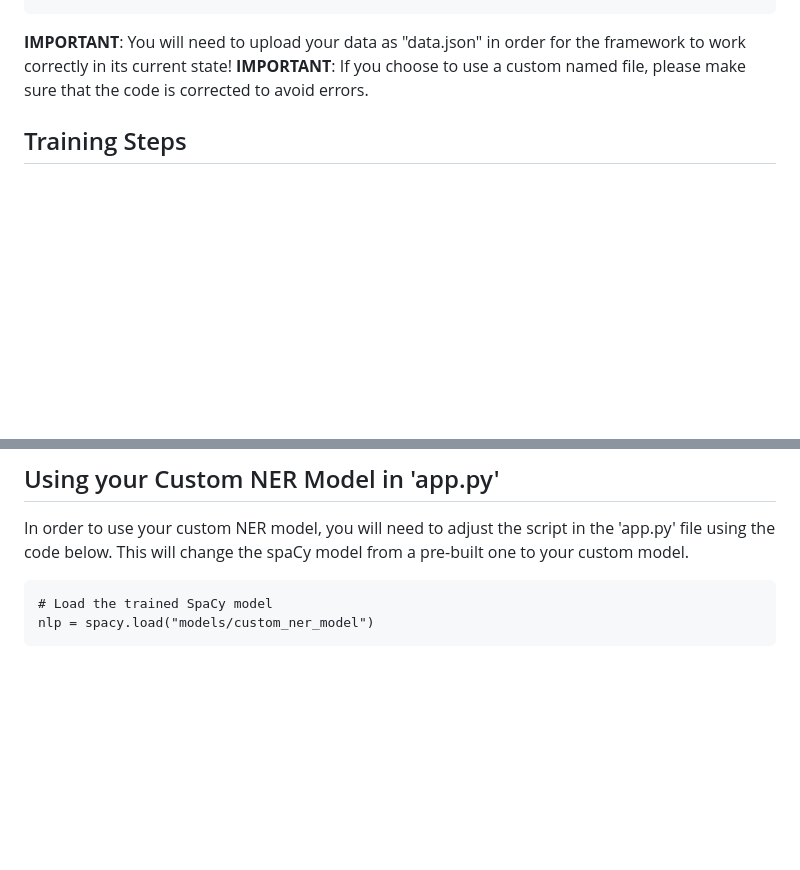
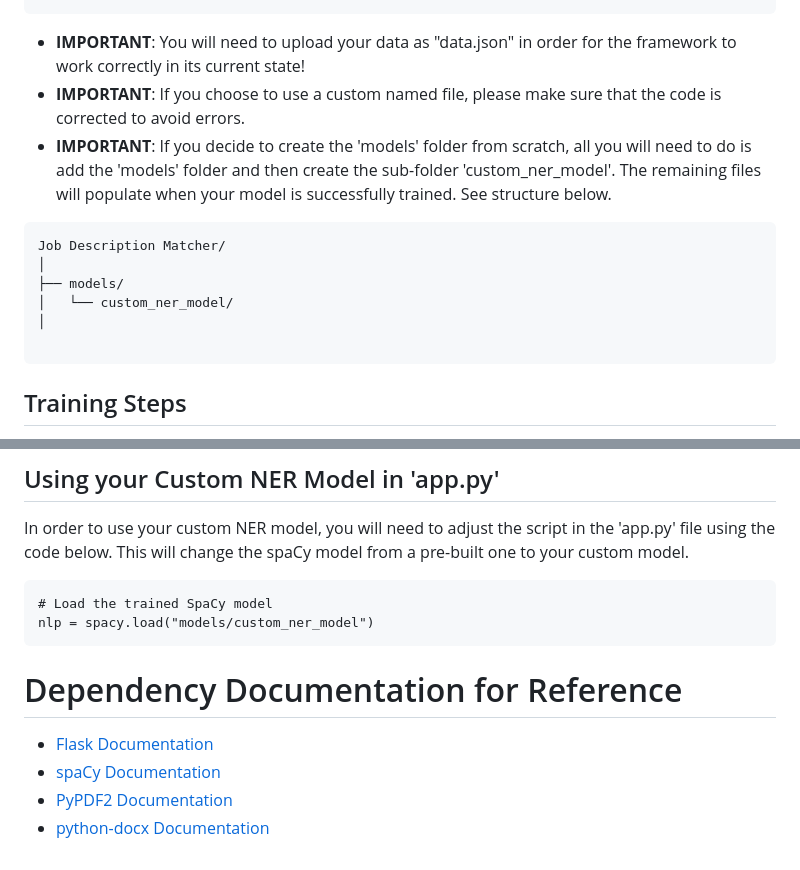
Before and after one commit to meltonme/Job-Description-Matcher, a Markdown page: README.md, 2 parts joined by grey strips. Rendered like a GitHub page; blank space fills up the shorter version.

````diff
--- a/README.md
+++ b/README.md
@@ -82,8 +82,18 @@ Job Description Matcher/
 │   └── train_model.py         # Script to train the model
 ```
 
-**IMPORTANT**: You will need to upload your data as "data.json" in order for the framework to work correctly in its current state!
-**IMPORTANT**: If you choose to use a custom named file, please make sure that the code is corrected to avoid errors.
+- **IMPORTANT**: You will need to upload your data as "data.json" in order for the framework to work correctly in its current state!
+- **IMPORTANT**: If you choose to use a custom named file, please make sure that the code is corrected to avoid errors.
+- **IMPORTANT**: If you decide to create the 'models' folder from scratch, all you will need to do is add the 'models' folder and then create the sub-folder 'custom_ner_model'. The remaining files will populate when your model is successfully trained. See structure below.
+```
+Job Description Matcher/
+│
+├── models/
+│   └── custom_ner_model/
+│
+
+```
+
 
 ## Training Steps
 
@@ -100,3 +110,11 @@ In order to use your custom NER model, you will need to adjust the script in the
 # Load the trained SpaCy model
 nlp = spacy.load("models/custom_ner_model")
 ```
+
+
+# Dependency Documentation for Reference
+
+- [Flask Documentation](https://flask.palletsprojects.com/en/3.0.x/)
+- [spaCy Documentation](https://spacy.io/)
+- [PyPDF2 Documentation](https://pypdf.readthedocs.io/en/latest/index.html)
+- [python-docx Documentation](https://python-docx.readthedocs.io/en/latest/)
````
